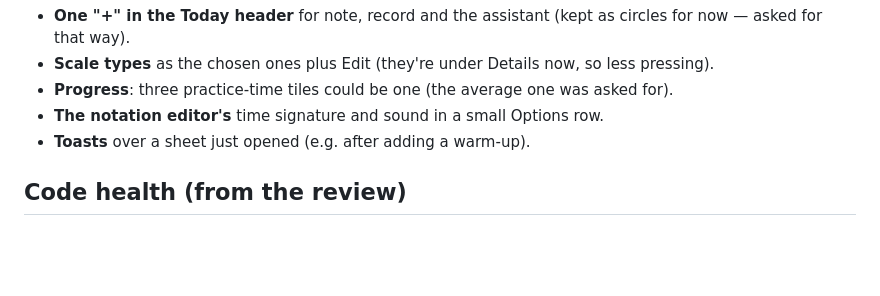
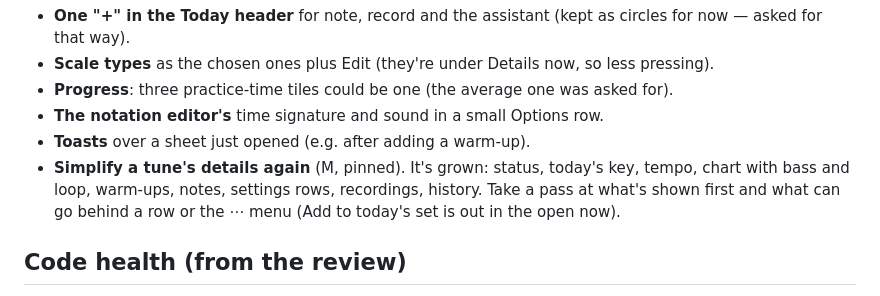
Before and after one commit to njx/woodshed, a Markdown page: IDEAS.md, the part around the change. Rendered like a GitHub page; blank space fills up the shorter version.

Commit message:
IDEAS: simplify a tune's details again (pinned)
Co-Authored-By: Claude Opus 5.5 <noreply@anthropic.com>
Claude-Session: https://claude.ai/code/session_01A2gY3AyTt9HNsD6jsGCUdG

```diff
--- a/IDEAS.md
+++ b/IDEAS.md
@@ -106,6 +106,9 @@ of the note keys, a one-row beats-per-bar, narrow-phone wrapping fixes. Still op
 - **Progress**: three practice-time tiles could be one (the average one was asked for).
 - **The notation editor's** time signature and sound in a small Options row.
 - **Toasts** over a sheet just opened (e.g. after adding a warm-up).
+- **Simplify a tune's details again** (M, pinned). It's grown: status, today's key, tempo, chart
+  with bass and loop, warm-ups, notes, settings rows, recordings, history. Take a pass at what's
+  shown first and what can go behind a row or the ⋯ menu (Add to today's set is out in the open now).
 
 ## Code health (from the review)
 
```
